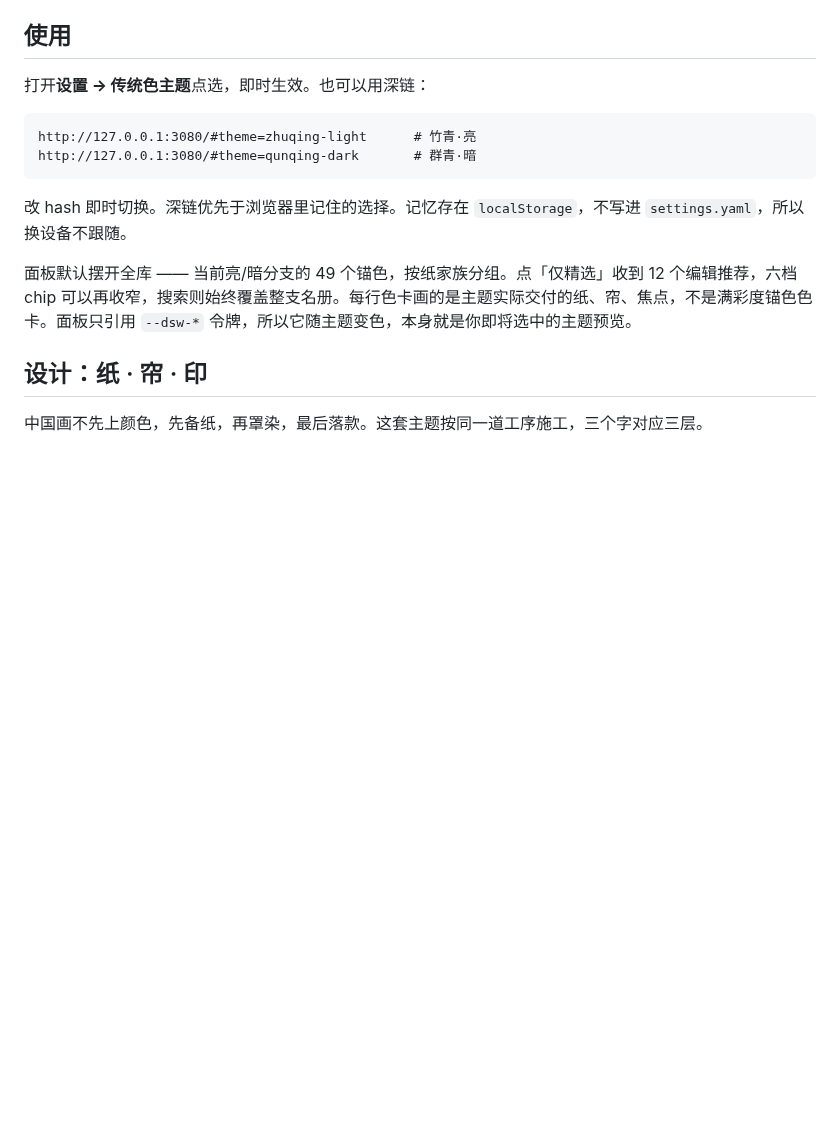
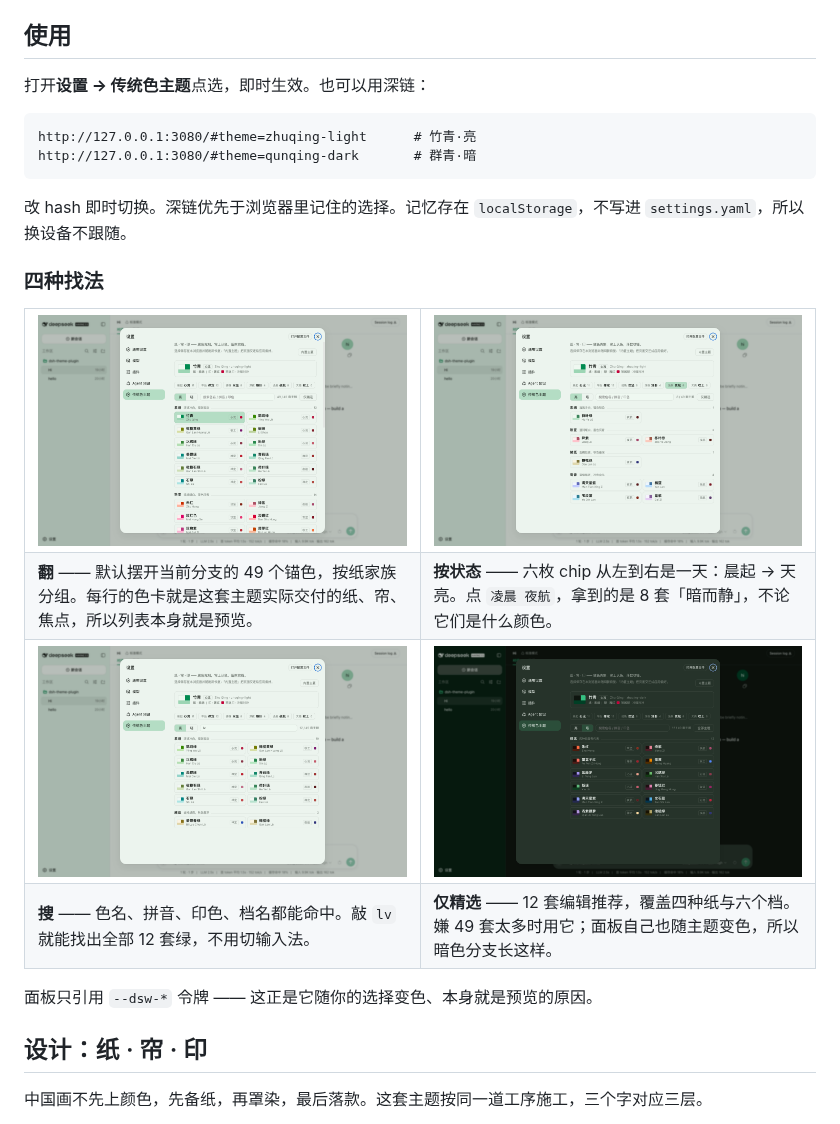
Before and after one commit to nevertoday/dsh-theme-plugin, a Markdown page: README.zh-CN.md, the part around the change. GitHub-like rendering; pictures changed too: docs/img/use-browse.png (added), docs/img/use-curated-dark.png (added), docs/img/use-search.png (added); blank space fills up the shorter version.

```diff
--- a/README.zh-CN.md
+++ b/README.zh-CN.md
@@ -40,7 +40,28 @@ http://127.0.0.1:3080/#theme=qunqing-dark       # 群青·暗
 
 改 hash 即时切换。深链优先于浏览器里记住的选择。记忆存在 `localStorage`，不写进 `settings.yaml`，所以换设备不跟随。
 
-面板默认摆开全库 —— 当前亮/暗分支的 49 个锚色，按纸家族分组。点「仅精选」收到 12 个编辑推荐，六档 chip 可以再收窄，搜索则始终覆盖整支名册。每行色卡画的是主题实际交付的纸、帘、焦点，不是满彩度锚色色卡。面板只引用 `--dsw-*` 令牌，所以它随主题变色，本身就是你即将选中的主题预览。
+### 四种找法
+
+<table>
+<tr>
+<td width="50%"><img src="https://raw.githubusercontent.com/nevertoday/dsh-theme-plugin/main/docs/img/use-browse.png" alt="面板的默认视图：亮色分支的 49 个锚色，按四个纸家族分组"></td>
+<td width="50%"><img src="https://raw.githubusercontent.com/nevertoday/dsh-theme-plugin/main/docs/img/use-tier.png" alt="按下「凌晨 夜航」：列表收到 8 套暗而静的主题，横跨四个纸家族"></td>
+</tr>
+<tr>
+<td><b>翻</b> —— 默认摆开当前分支的 49 个锚色，按纸家族分组。每行的色卡就是这套主题实际交付的纸、帘、焦点，所以列表本身就是预览。</td>
+<td><b>按状态</b> —— 六枚 chip 从左到右是一天：晨起 → 天亮。点 <code>凌晨 夜航</code>，拿到的是 8 套「暗而静」，不论它们是什么颜色。</td>
+</tr>
+<tr>
+<td><img src="https://raw.githubusercontent.com/nevertoday/dsh-theme-plugin/main/docs/img/use-search.png" alt="在搜索框敲拼音 lv，列表收到 12 套绿色主题"></td>
+<td><img src="https://raw.githubusercontent.com/nevertoday/dsh-theme-plugin/main/docs/img/use-curated-dark.png" alt="暗色分支下的「仅精选」：12 套编辑推荐，面板自身也是竹青·暗"></td>
+</tr>
+<tr>
+<td><b>搜</b> —— 色名、拼音、印色、档名都能命中。敲 <code>lv</code> 就能找出全部 12 套绿，不用切输入法。</td>
+<td><b>仅精选</b> —— 12 套编辑推荐，覆盖四种纸与六个档。嫌 49 套太多时用它；面板自己也随主题变色，所以暗色分支长这样。</td>
+</tr>
+</table>
+
+面板只引用 `--dsw-*` 令牌 —— 这正是它随你的选择变色、本身就是预览的原因。
 
 ## 设计：纸 · 帘 · 印
 
```
Also changed, not shown: README.md (+22 -1 lines), docs/img/panel-dark.png (deleted), docs/img/panel-light.png (deleted), 1 other file.
